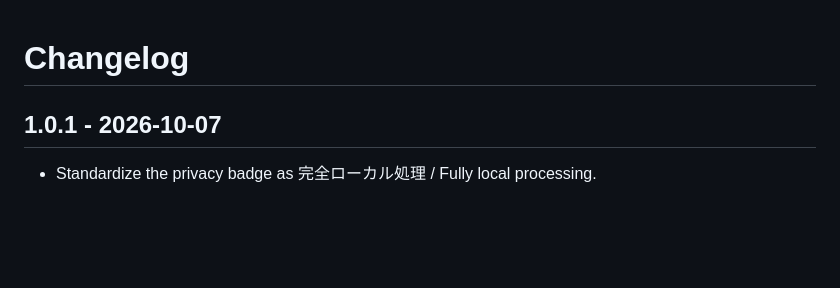
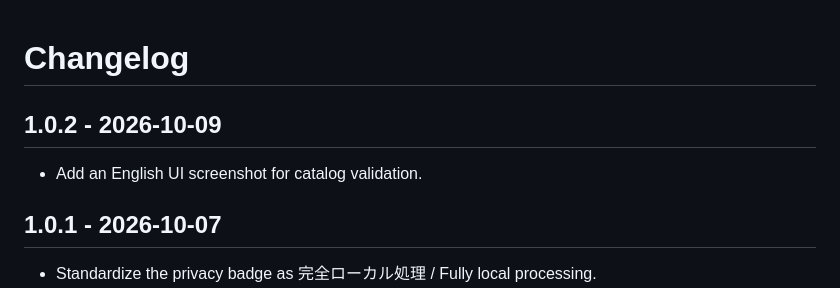
Before and after one commit to ttomohisa/htmlapps-archive-explorer, a Markdown page: CHANGELOG.md, the part around the change. Drawn GitHub-style; blank space fills up the shorter version.

```diff
--- a/CHANGELOG.md
+++ b/CHANGELOG.md
@@ -1,4 +1,8 @@
 # Changelog
+
+## 1.0.2 - 2026-10-09
+
+- Add an English UI screenshot for catalog validation.
 
 ## 1.0.1 - 2026-10-07
 
```
Also changed, not shown: README.md (+4 -0 lines), assets/screenshot-en.png (added), 7 other files.
